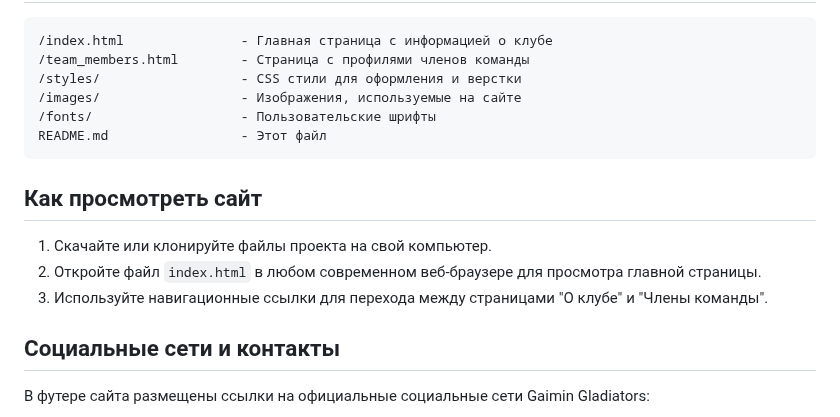
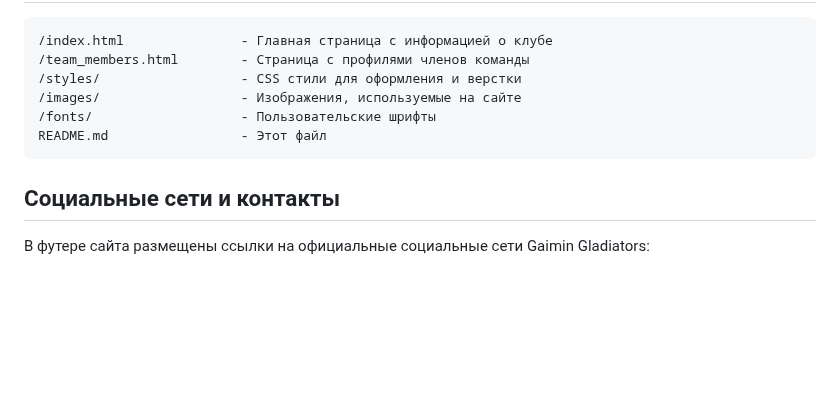
Before and after one commit to qweqwe1488/ind-project, a Markdown page: README.md, the part around the change. Drawn GitHub-style; blank space fills up the shorter version.

````diff
--- a/README.md
+++ b/README.md
@@ -30,12 +30,6 @@
 README.md                 - Этот файл
 ```
 
-## Как просмотреть сайт
-
-1. Скачайте или клонируйте файлы проекта на свой компьютер.
-2. Откройте файл `index.html` в любом современном веб-браузере для просмотра главной страницы.
-3. Используйте навигационные ссылки для перехода между страницами "О клубе" и "Члены команды".
-
 ## Социальные сети и контакты
 
 В футере сайта размещены ссылки на официальные социальные сети Gaimin Gladiators:
````
